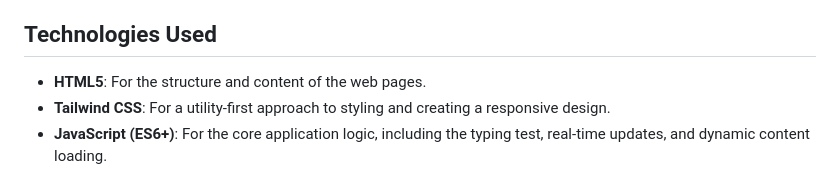
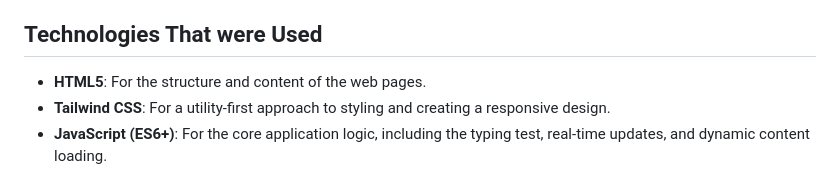
Before and after one commit to Lewiski101/Typing-Speed-Test, a Markdown page: README.md, the part around the change. Rendered like a GitHub page.

```diff
--- a/README.md
+++ b/README.md
@@ -17,7 +17,7 @@ TO TRY IT OUT [[Click HERE!]](https://lewiski101.github.io/Typing-Speed-Test/)
 *   **Comprehensive Blog**: 15 SEO-optimized blog posts covering a wide range of topics, from typing tutorials and keyboarding basics to ergonomics and health tips.
 *   **Responsive Design**: The website is fully responsive and works seamlessly on desktops, tablets, and mobile devices.
 
-## Technologies Used
+## Technologies That were Used
 
 *   **HTML5**: For the structure and content of the web pages.
 *   **Tailwind CSS**: For a utility-first approach to styling and creating a responsive design.
```
